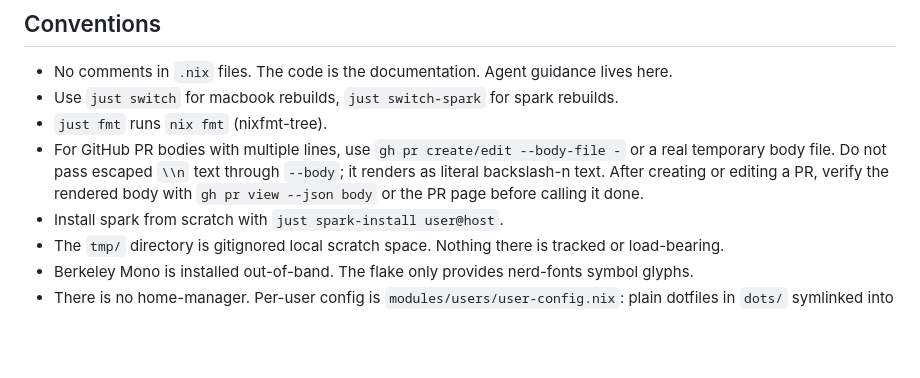
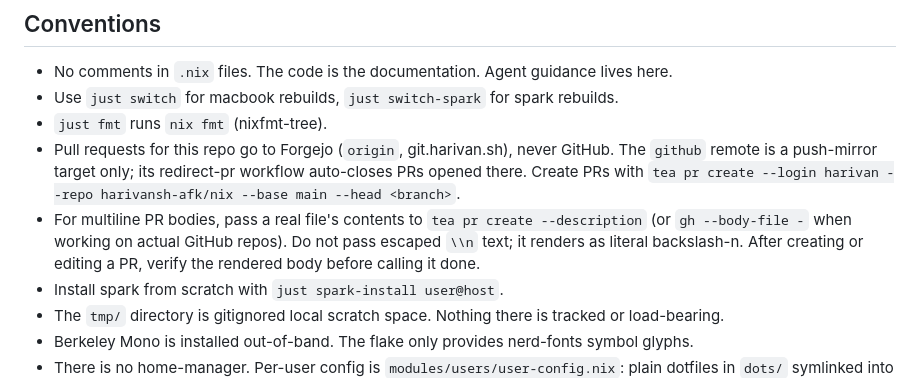
Before and after one commit to harivansh-afk/nix, a Markdown page: AGENTS.md, the part around the change. Rendered like a GitHub page; blank space fills up the shorter version.

Commit message:
docs: PRs go to forgejo, github remote is mirror-only

```diff
--- a/AGENTS.md
+++ b/AGENTS.md
@@ -44,7 +44,8 @@ To add a Barrett-owned secret: drop the file at `secrets/spark/barrett-<name>`;
 - No comments in `.nix` files. The code is the documentation. Agent guidance lives here.
 - Use `just switch` for macbook rebuilds, `just switch-spark` for spark rebuilds.
 - `just fmt` runs `nix fmt` (nixfmt-tree).
-- For GitHub PR bodies with multiple lines, use `gh pr create/edit --body-file -` or a real temporary body file. Do not pass escaped `\\n` text through `--body`; it renders as literal backslash-n text. After creating or editing a PR, verify the rendered body with `gh pr view --json body` or the PR page before calling it done.
+- Pull requests for this repo go to Forgejo (`origin`, git.harivan.sh), never GitHub. The `github` remote is a push-mirror target only; its redirect-pr workflow auto-closes PRs opened there. Create PRs with `tea pr create --login harivan --repo harivansh-afk/nix --base main --head <branch>`.
+- For multiline PR bodies, pass a real file's contents to `tea pr create --description` (or `gh --body-file -` when working on actual GitHub repos). Do not pass escaped `\\n` text; it renders as literal backslash-n. After creating or editing a PR, verify the rendered body before calling it done.
 - Install spark from scratch with `just spark-install user@host`.
 - The `tmp/` directory is gitignored local scratch space. Nothing there is tracked or load-bearing.
 - Berkeley Mono is installed out-of-band. The flake only provides nerd-fonts symbol glyphs.
```
